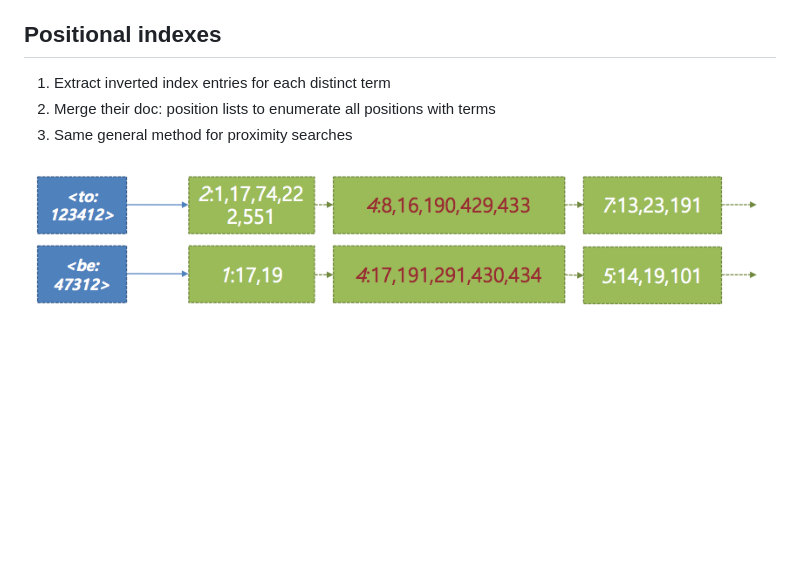
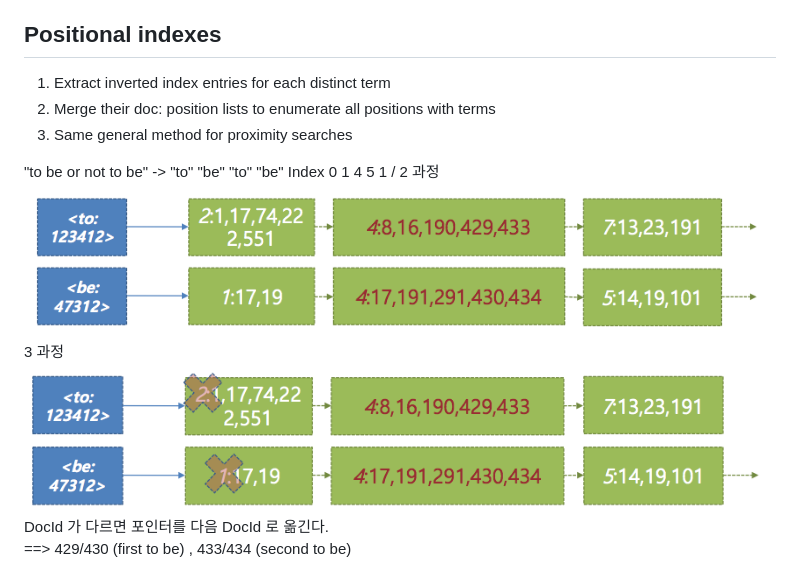
Before and after one commit to YunJinHan/TIL, a Markdown page: Information Retrieval/Day 4.md, the part around the change. Drawn GitHub-style; pictures changed too: Information Retrieval/img/positionalIndexes2.png (added); blank space fills up the shorter version.

Commit message:
Information Retrieval

```diff
--- a/Information Retrieval/Day 4.md
+++ b/Information Retrieval/Day 4.md
@@ -68,4 +68,12 @@ Positional indexes
 2. Merge their doc: position lists to enumerate all positions with terms
 3. Same general method for proximity searches
 
+"to be or not to be" -> "to" "be" "to" "be"
+                 Index    0    1    4    5
+1 / 2 과정
 ![screenshot](img/positionalIndexes.png)
+3 과정
+![screenshot](img/positionalIndexes2.png)
+DocId 가 다르면 포인터를 다음 DocId 로 옮긴다.
+<br>
+==> 429/430 (first to be) , 433/434 (second to be)
```
